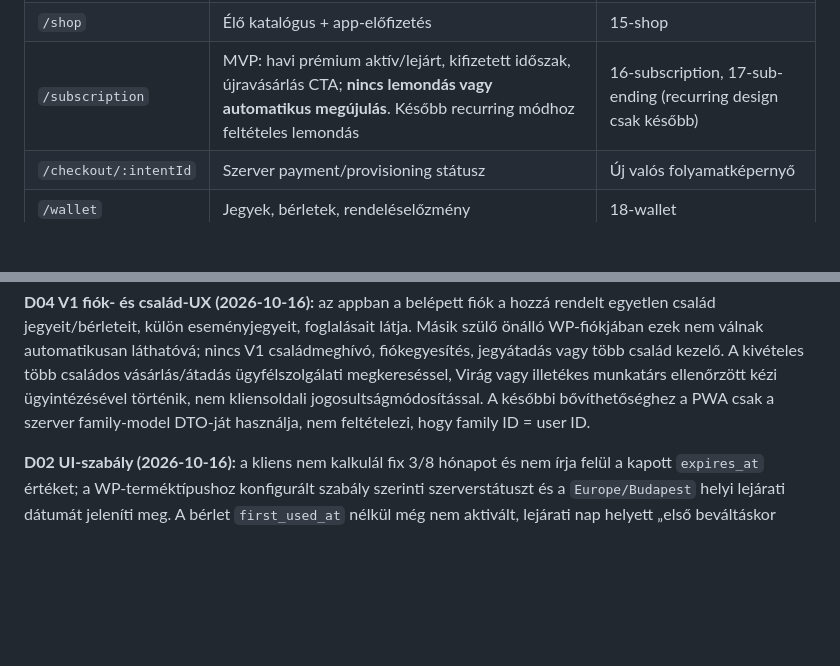
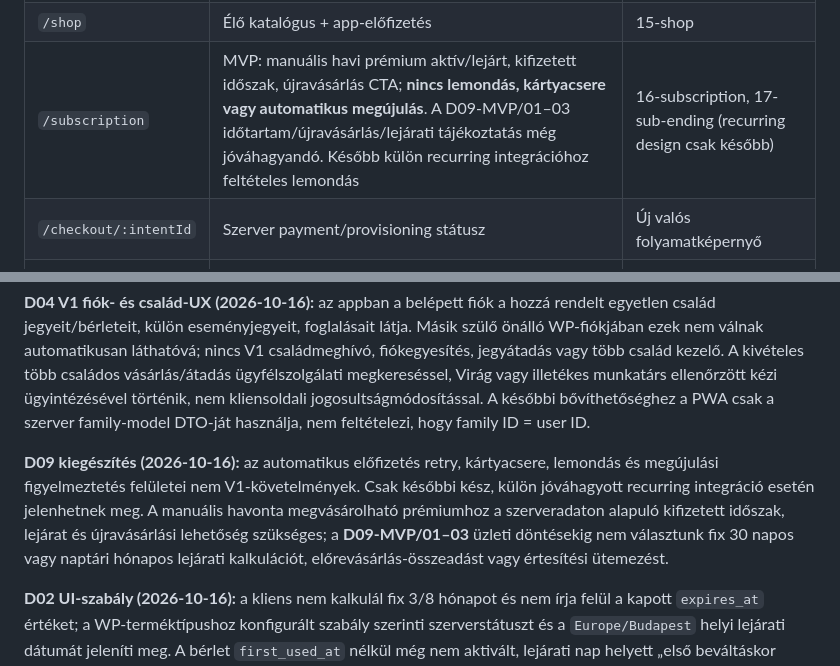
Before and after one commit to realabu/ringato-pwa-demo, a Markdown page: docs/implementation-plan/06-react-pwa-es-ux.md, 2 parts joined by grey strips. Drawn GitHub-style; blank space fills up the shorter version.

Commit message:
docs: defer recurring operations until selected integration; isolate D09 MVP decisions

```diff
--- a/docs/implementation-plan/06-react-pwa-es-ux.md
+++ b/docs/implementation-plan/06-react-pwa-es-ux.md
@@ -56,7 +56,7 @@ Minden alábbi útvonal `/app` prefix alatt. Mobil elsődleges nav: Főoldal, T
 | `/events` | Három típus, foglalásaim | 09-events |
 | `/events/:id` | Részlet, ICS, **D05**: alapdíjas foglalás/kezdésig lemondás, betelt állapot várólista nélkül, fizetős 15 perces helyfenntartás és késői fizetésnél külön státusz | 10-open-detail – 14-paid-booked |
 | `/shop` | Élő katalógus + app-előfizetés | 15-shop |
-| `/subscription` | MVP: havi prémium aktív/lejárt, kifizetett időszak, újravásárlás CTA; **nincs lemondás vagy automatikus megújulás**. Később recurring módhoz feltételes lemondás | 16-subscription, 17-sub-ending (recurring design csak később) |
+| `/subscription` | MVP: manuális havi prémium aktív/lejárt, kifizetett időszak, újravásárlás CTA; **nincs lemondás, kártyacsere vagy automatikus megújulás**. A D09-MVP/01–03 időtartam/újravásárlás/lejárati tájékoztatás még jóváhagyandó. Később külön recurring integrációhoz feltételes lemondás | 16-subscription, 17-sub-ending (recurring design csak később) |
 | `/checkout/:intentId` | Szerver payment/provisioning státusz | Új valós folyamatképernyő |
 | `/wallet` | Jegyek, bérletek, rendeléselőzmény | 18-wallet |
 | `/wallet/:id` | **D02 szerinti szerver által számolt lejárat**, QR, beváltási történet; bérlet első sikeres használat előtt „még nem indult” | 19-ticket-valid – 22-pass |
@@ -74,6 +74,8 @@ A `26-push-admin` demonstrációs kampányfelület véglegesen WP adminban való
 **D05 V1 program- és fizetési UX (2026-10-16):** a limitált alapdíjas esemény foglalása csak az esemény kezdete előtt mondható le; az app a szerveridő/státusz alapján engedi a gombot, a kezdési határt szerver ellenőrzi. Betelt foglalkozásnál „Megtelt” állapot jelenik meg, **várólistagomb nélkül**. A külön áras esemény webes pénztárra átadásakor a helyfenntartás **15 perc**, de a kliens nem tekintheti automatikusan véglegesnek a helyet vagy a fizetési visszairányítást. Lejárt hold utáni, férőhely nélkül beérkező sikeres fizetésnél `paid_capacity_conflict`: tájékoztatás a kifizetett, de még nem teljesíthető vásárlásról és ügyintézési útvonalról; nem jelenik meg használható jegy vagy megerősített foglalás. A D05 szerinti staff beléptetés start−2h/end+2h alap időablaka WordPress adminban eseményenként módosítható; a UI kizárólag a szerver eredményét mutatja.
 
 **D04 V1 fiók- és család-UX (2026-10-16):** az appban a belépett fiók a hozzá rendelt egyetlen család jegyeit/bérleteit, külön eseményjegyeit, foglalásait látja. Másik szülő önálló WP-fiókjában ezek nem válnak automatikusan láthatóvá; nincs V1 családmeghívó, fiókegyesítés, jegyátadás vagy több család kezelő. A kivételes több családos vásárlás/átadás ügyfélszolgálati megkereséssel, Virág vagy illetékes munkatárs ellenőrzött kézi ügyintézésével történik, nem kliensoldali jogosultságmódosítással. A későbbi bővíthetőséghez a PWA csak a szerver family-model DTO-ját használja, nem feltételezi, hogy family ID = user ID.
+
+**D09 kiegészítés (2026-10-16):** az automatikus előfizetés retry, kártyacsere, lemondás és megújulási figyelmeztetés felületei nem V1-követelmények. Csak későbbi kész, külön jóváhagyott recurring integráció esetén jelenhetnek meg. A manuális havonta megvásárolható prémiumhoz a szerveradaton alapuló kifizetett időszak, lejárat és újravásárlási lehetőség szükséges; a **D09-MVP/01–03** üzleti döntésekig nem választunk fix 30 napos vagy naptári hónapos lejárati kalkulációt, előrevásárlás-összeadást vagy értesítési ütemezést.
 
 **D02 UI-szabály (2026-10-16):** a kliens nem kalkulál fix 3/8 hónapot és nem írja felül a kapott `expires_at` értéket; a WP-terméktípushoz konfigurált szabály szerinti szerverstátuszt és a `Europe/Budapest` helyi lejárati dátumát jeleníti meg. A bérlet `first_used_at` nélkül még nem aktivált, lejárati nap helyett „első beváltáskor indul” feliratot kap; a tényleges érvényességet a szerver ellenőrzi. A speciális eseményjegy és D09 prémium külön szabályt követ.
 
```
